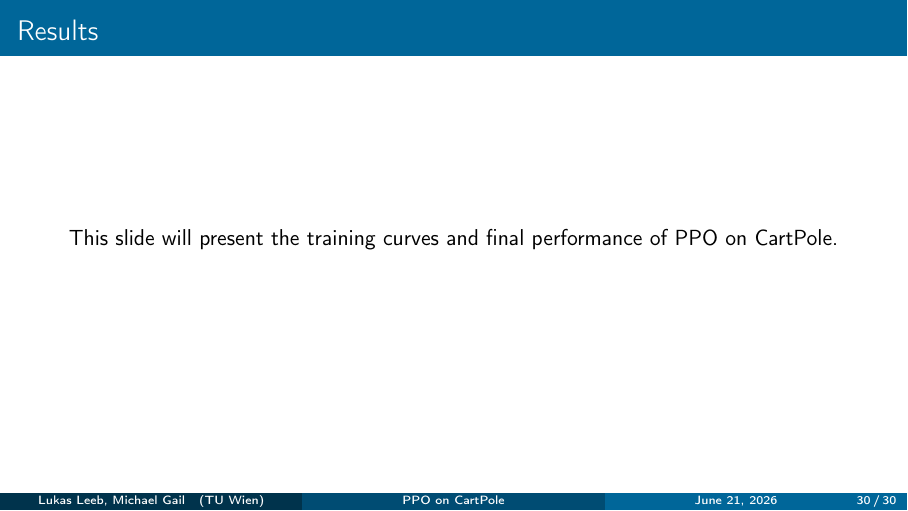
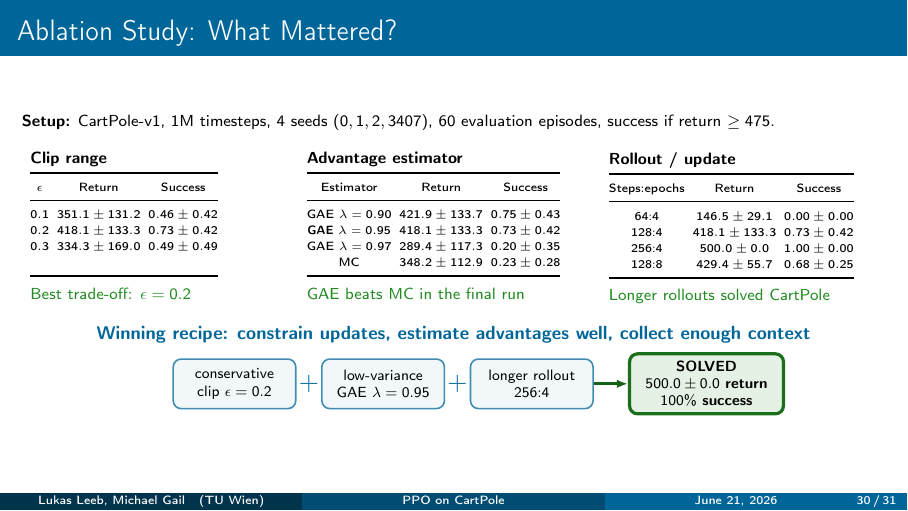
Before and after one commit to lukasl-dev/cartppole, LaTeX slides (presentation/main.tex): page 30 of 30 before the commit and page 30 of 31 after it. Compiled offline with pdfLaTeX.

Commit message:
Add ablation study

```diff
--- a/presentation/main.tex
+++ b/presentation/main.tex
@@ -822,6 +822,98 @@
 
 \section{Results}
 
+\begin{frame}{Ablation Study: What Mattered?}
+  \scriptsize
+  \textbf{Setup:} CartPole-v1, 1M timesteps, 4 seeds $(0,1,2,3407)$,
+  60 evaluation episodes, success if return $\ge 475$.
+
+  \vspace{0.4em}
+  \noindent\hspace*{\fill}%
+    \begin{minipage}[t]{0.31\textwidth}\vspace{0pt}
+      \textbf{Clip range}\par\vspace{0.2em}
+      {\raggedright\tiny\setlength{\tabcolsep}{2pt}\renewcommand{\arraystretch}{1.15}%
+      \begin{tabular}{@{}ccc@{}}
+        \toprule
+        $\epsilon$ & Return & Success \\
+        \midrule
+        $0.1$ & $351.1 \pm 131.2$ & $0.46 \pm 0.42$ \\
+        \textbf{$0.2$} & \textbf{$418.1 \pm 133.3$} & \textbf{$0.73 \pm 0.42$} \\
+        $0.3$ & $334.3 \pm 169.0$ & $0.49 \pm 0.49$ \\
+        \multicolumn{3}{c}{\phantom{$0.0 \pm 0.0$}} \\
+        \bottomrule
+      \end{tabular}\par
+      }
+
+      \vspace{0.5em}
+      \textcolor{successgreen}{Best trade-off: $\epsilon=0.2$}
+    \end{minipage}%
+    \hspace*{\fill}%
+    \begin{minipage}[t]{0.34\textwidth}\vspace{0pt}
+      \textbf{Advantage estimator}\par\vspace{0.2em}
+      {\raggedright\tiny\setlength{\tabcolsep}{2pt}\renewcommand{\arraystretch}{1.15}%
+      \begin{tabular}{@{}ccc@{}}
+        \toprule
+        Estimator & Return & Success \\
+        \midrule
+        GAE $\lambda=0.90$ & $421.9 \pm 133.7$ & $0.75 \pm 0.43$ \\
+        \textbf{GAE $\lambda=0.95$} & \textbf{$418.1 \pm 133.3$} & \textbf{$0.73 \pm 0.42$} \\
+        GAE $\lambda=0.97$ & $289.4 \pm 117.3$ & $0.20 \pm 0.35$ \\
+        MC & $348.2 \pm 112.9$ & $0.23 \pm 0.28$ \\
+        \bottomrule
+      \end{tabular}\par
+      }
+
+      \vspace{0.5em}
+      \textcolor{successgreen}{GAE beats MC in the final run}
+    \end{minipage}%
+    \hspace*{\fill}%
+    \begin{minipage}[t]{0.31\textwidth}\vspace{0pt}
+      \textbf{Rollout / update}\par\vspace{0.2em}
+      {\raggedright\tiny\setlength{\tabcolsep}{2pt}\renewcommand{\arraystretch}{1.15}%
+      \begin{tabular}{@{}ccc@{}}
+        \toprule
+        Steps:epochs & Return & Success \\
+        \midrule
+        $64{:}4$ & $146.5 \pm 29.1$ & $0.00 \pm 0.00$ \\
+        $128{:}4$ & $418.1 \pm 133.3$ & $0.73 \pm 0.42$ \\
+        \textbf{$256{:}4$} & \textbf{$500.0 \pm 0.0$} & \textbf{$1.00 \pm 0.00$} \\
+        $128{:}8$ & $429.4 \pm 55.7$ & $0.68 \pm 0.25$ \\
+        \bottomrule
+      \end{tabular}\par
+      }
+
+      \vspace{0.5em}
+      \textcolor{successgreen}{Longer rollouts solved CartPole}
+    \end{minipage}%
+  \hspace*{\fill}\par
+
+  \vspace{0.9em}
+  \centering
+  \begin{tikzpicture}[
+      scale=0.92,
+      transform shape,
+      card/.style={rectangle, rounded corners, draw=tuwblue!75, thick,
+                   fill=tuwblue!5, minimum width=2.35cm, minimum height=0.95cm,
+                   align=center, font=\scriptsize},
+      result/.style={rectangle, rounded corners, draw=successgreen!80!black,
+                     ultra thick, fill=successgreen!12, minimum width=2.95cm,
+                     minimum height=1.15cm, align=center, font=\scriptsize\bfseries},
+      plus/.style={font=\Large\bfseries, text=tuwblue},
+      arrow/.style={-{Latex[length=2mm]}, ultra thick, successgreen!70!black}
+    ]
+    \node[font=\bfseries\small, text=tuwblue] at (0,0.95)
+      {Winning recipe: constrain updates, estimate advantages well, collect enough context};
+
+    \node[card] (clip) at (-4.20,0) {conservative\\clip $\epsilon=0.2$};
+    \node[plus] at (-2.775,0) {$+$};
+    \node[card] (gae) at (-1.35,0) {low-variance\\GAE $\lambda=0.95$};
+    \node[plus] at (0.075,0) {$+$};
+    \node[card] (roll) at (1.50,0) {longer rollout\\$256{:}4$};
+    \node[result] (res) at (4.85,0) {SOLVED\\$500.0\pm0.0$ return\\$100\%$ success};
+    \draw[arrow] (roll.east) -- (res.west);
+  \end{tikzpicture}
+\end{frame}
+
 \begin{frame}{Results}
   \centering
   This slide will present the training curves and final performance of PPO on CartPole.
```
